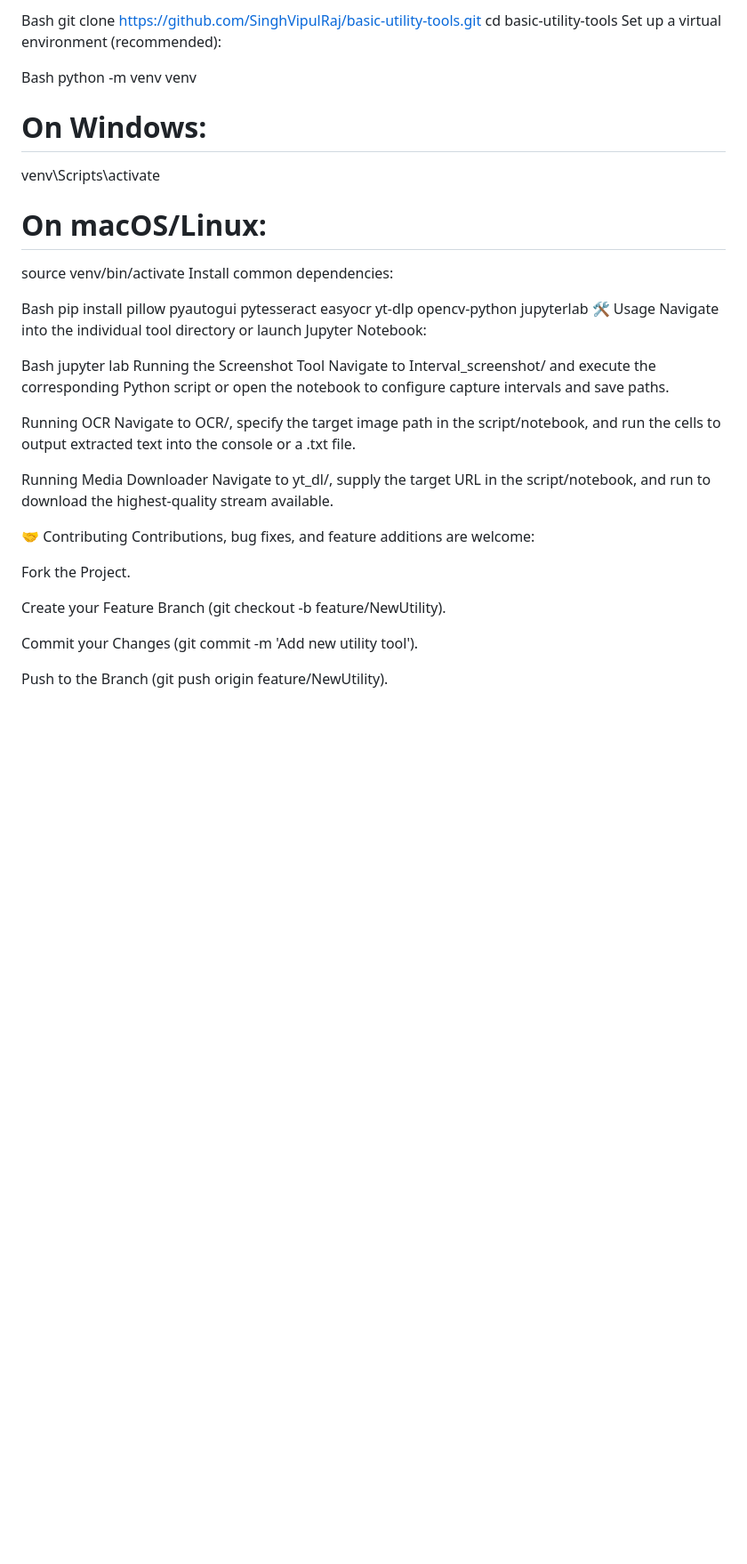
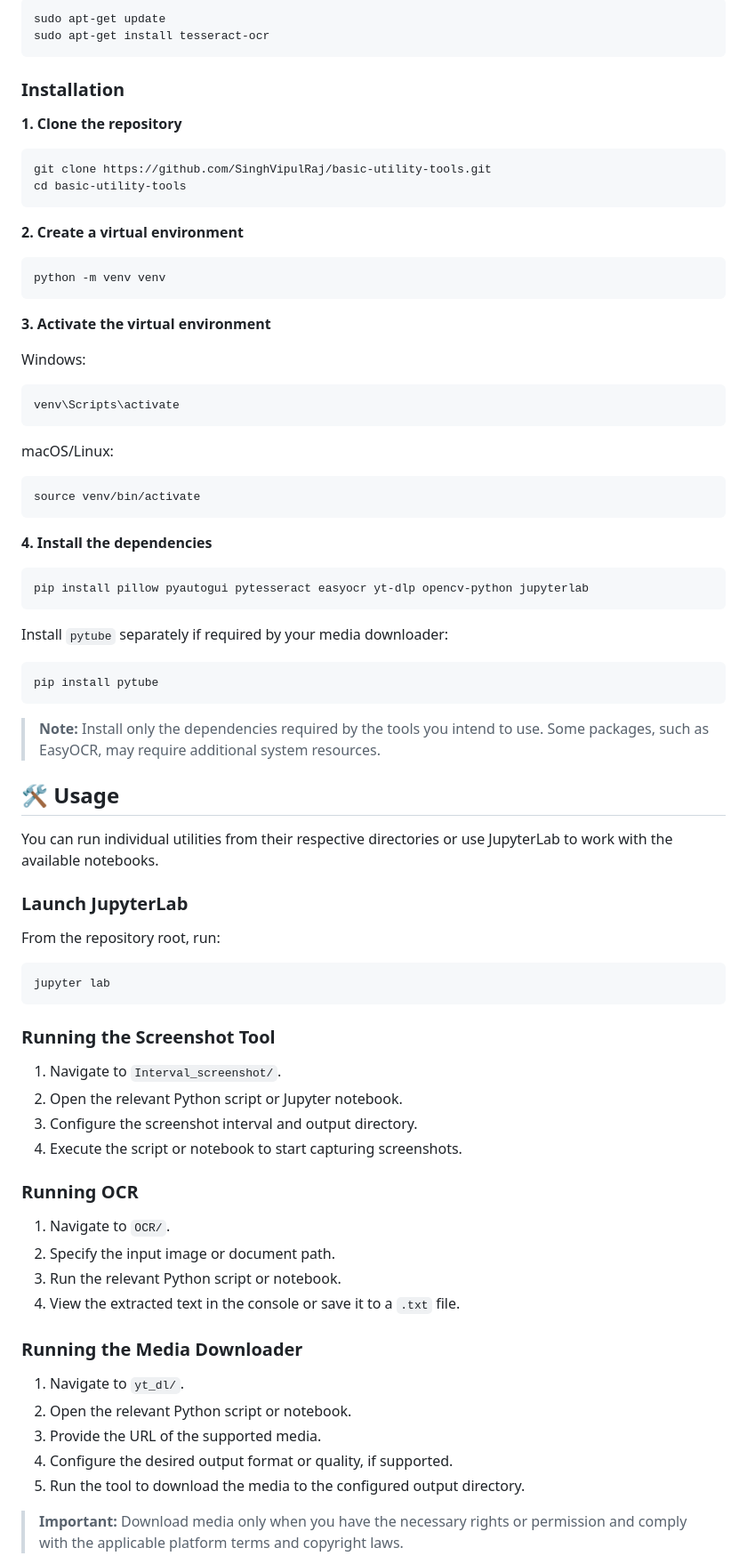
Before and after one commit to SinghVipulRaj/basic-utility-tools, a Markdown page: README.md, the part around one of its changes. Shown at 89% size. Drawn GitHub-style; blank space fills up the shorter version.

````diff
--- a/README.md
+++ b/README.md
@@ -56,38 +83,84 @@ git clone [https://github.com/SinghVipulRaj/basic-utility-tools.git](https://git
+```bash
+sudo apt-get update
+sudo apt-get install tesseract-ocr
+```
+
+### Installation
+
+**1. Clone the repository**
+
+```bash
+git clone https://github.com/SinghVipulRaj/basic-utility-tools.git
 cd basic-utility-tools
-Set up a virtual environment (recommended):
+```
 
-Bash
+**2. Create a virtual environment**
+
+```bash
 python -m venv venv
-# On Windows:
+```
+
+**3. Activate the virtual environment**
+
+Windows:
+
+```bash
 venv\Scripts\activate
-# On macOS/Linux:
+```
+
+macOS/Linux:
+
+```bash
 source venv/bin/activate
-Install common dependencies:
+```
 
-Bash
+**4. Install the dependencies**
+
+```bash
 pip install pillow pyautogui pytesseract easyocr yt-dlp opencv-python jupyterlab
-🛠️ Usage
-Navigate into the individual tool directory or launch Jupyter Notebook:
+```
 
-Bash
+Install `pytube` separately if required by your media downloader:
+
+```bash
+pip install pytube
+```
+
+> **Note:** Install only the dependencies required by the tools you intend to use. Some packages, such as EasyOCR, may require additional system resources.
+
+## 🛠️ Usage
+
+You can run individual utilities from their respective directories or use JupyterLab to work with the available notebooks.
+
+### Launch JupyterLab
+
+From the repository root, run:
+
+```bash
 jupyter lab
-Running the Screenshot Tool
-Navigate to Interval_screenshot/ and execute the corresponding Python script or open the notebook to configure capture intervals and save paths.
+```
 
-Running OCR
-Navigate to OCR/, specify the target image path in the script/notebook, and run the cells to output extracted text into the console or a .txt file.
+### Running the Screenshot Tool
 
-Running Media Downloader
-Navigate to yt_dl/, supply the target URL in the script/notebook, and run to download the highest-quality stream available.
+1. Navigate to `Interval_screenshot/`.
+2. Open the relevant Python script or Jupyter notebook.
+3. Configure the screenshot interval and output directory.
+4. Execute the script or notebook to start capturing screenshots.
 
-🤝 Contributing
-Contributions, bug fixes, and feature additions are welcome:
+### Running OCR
 
-Fork the Project.
+1. Navigate to `OCR/`.
+2. Specify the input image or document path.
+3. Run the relevant Python script or notebook.
+4. View the extracted text in the console or save it to a `.txt` file.
 
-Create your Feature Branch (git checkout -b feature/NewUtility).
+### Running the Media Downloader
 
-Commit your Changes (git commit -m 'Add new utility tool').
+1. Navigate to `yt_dl/`.
+2. Open the relevant Python script or notebook.
+3. Provide the URL of the supported media.
+4. Configure the desired output format or quality, if supported.
+5. Run the tool to download the media to the configured output directory.
 
-Push to the Branch (git push origin feature/NewUtility).
+> **Important:** Download media only when you have the necessary rights or permission and comply with the applicable platform terms and copyright laws.
 
````
Also changed, not shown: other parts of README.md (+95 -24 lines).
